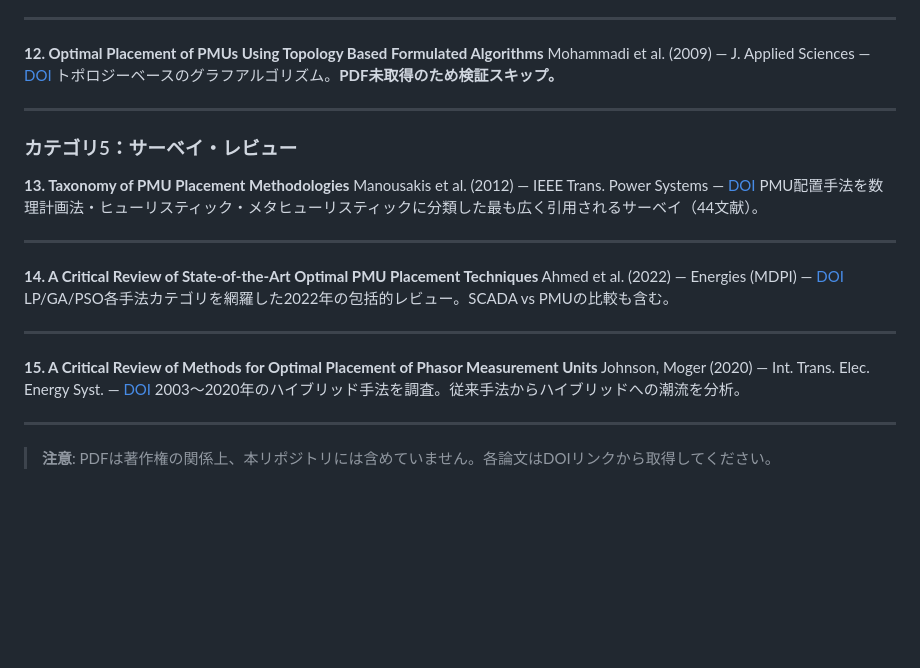
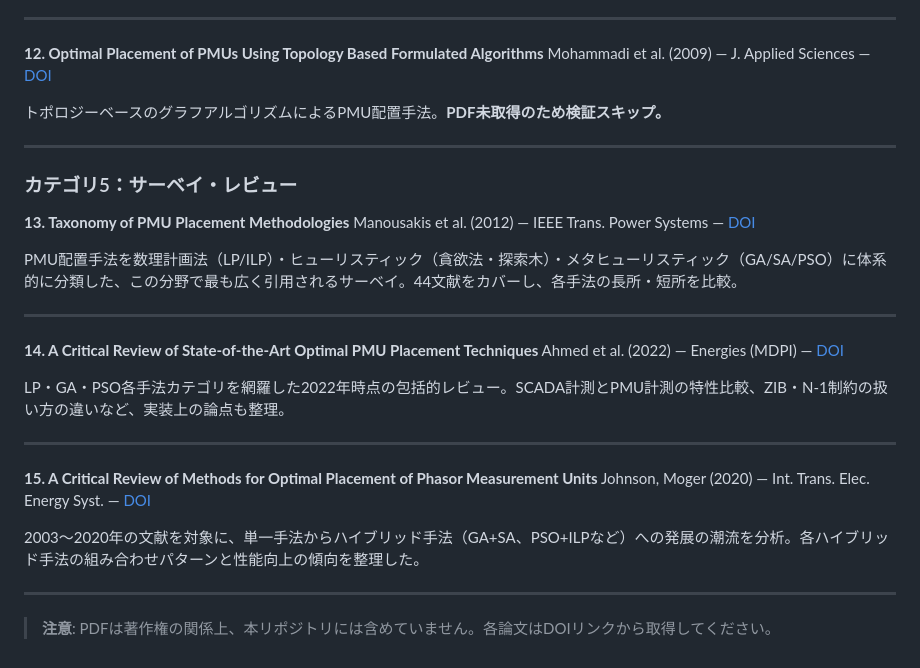
Before and after one commit to lutelute/PMU_placement_problem, a Markdown page: README.md, the part around one of its changes. GitHub-like rendering; blank space fills up the shorter version.

```diff
--- a/README.md
+++ b/README.md
@@ -152,7 +163,8 @@ Ghosh et al. (2017) — IET GTD — [DOI](https://doi.org/10.1049/iet-gtd.2017.0
 
 **12. Optimal Placement of PMUs Using Topology Based Formulated Algorithms**
 Mohammadi et al. (2009) — J. Applied Sciences — [DOI](https://doi.org/10.3923/jas.2009.2463.2468)
-トポロジーベースのグラフアルゴリズム。**PDF未取得のため検証スキップ。**
+
+トポロジーベースのグラフアルゴリズムによるPMU配置手法。**PDF未取得のため検証スキップ。**
 
 ---
 
@@ -160,19 +172,22 @@ Mohammadi et al. (2009) — J. Applied Sciences — [DOI](https://doi.org/10.392
 
 **13. Taxonomy of PMU Placement Methodologies**
 Manousakis et al. (2012) — IEEE Trans. Power Systems — [DOI](https://doi.org/10.1109/TPWRS.2011.2179816)
-PMU配置手法を数理計画法・ヒューリスティック・メタヒューリスティックに分類した最も広く引用されるサーベイ（44文献）。
+
+PMU配置手法を数理計画法（LP/ILP）・ヒューリスティック（貪欲法・探索木）・メタヒューリスティック（GA/SA/PSO）に体系的に分類した、この分野で最も広く引用されるサーベイ。44文献をカバーし、各手法の長所・短所を比較。
 
 ---
 
 **14. A Critical Review of State-of-the-Art Optimal PMU Placement Techniques**
 Ahmed et al. (2022) — Energies (MDPI) — [DOI](https://doi.org/10.3390/en15062125)
-LP/GA/PSO各手法カテゴリを網羅した2022年の包括的レビュー。SCADA vs PMUの比較も含む。
+
+LP・GA・PSO各手法カテゴリを網羅した2022年時点の包括的レビュー。SCADA計測とPMU計測の特性比較、ZIB・N-1制約の扱い方の違いなど、実装上の論点も整理。
 
 ---
 
 **15. A Critical Review of Methods for Optimal Placement of Phasor Measurement Units**
 Johnson, Moger (2020) — Int. Trans. Elec. Energy Syst. — [DOI](https://doi.org/10.1002/2050-7038.12698)
-2003〜2020年のハイブリッド手法を調査。従来手法からハイブリッドへの潮流を分析。
+
+2003〜2020年の文献を対象に、単一手法からハイブリッド手法（GA+SA、PSO+ILPなど）への発展の潮流を分析。各ハイブリッド手法の組み合わせパターンと性能向上の傾向を整理した。
 
 ---
 
```
Also changed, not shown: other parts of README.md (+22 -11 lines).
